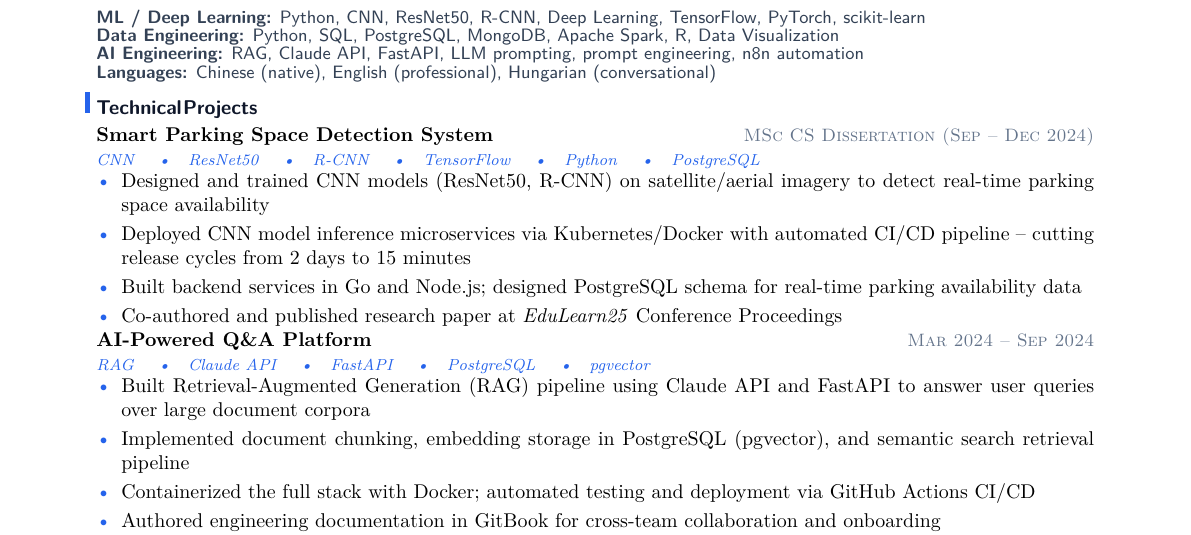
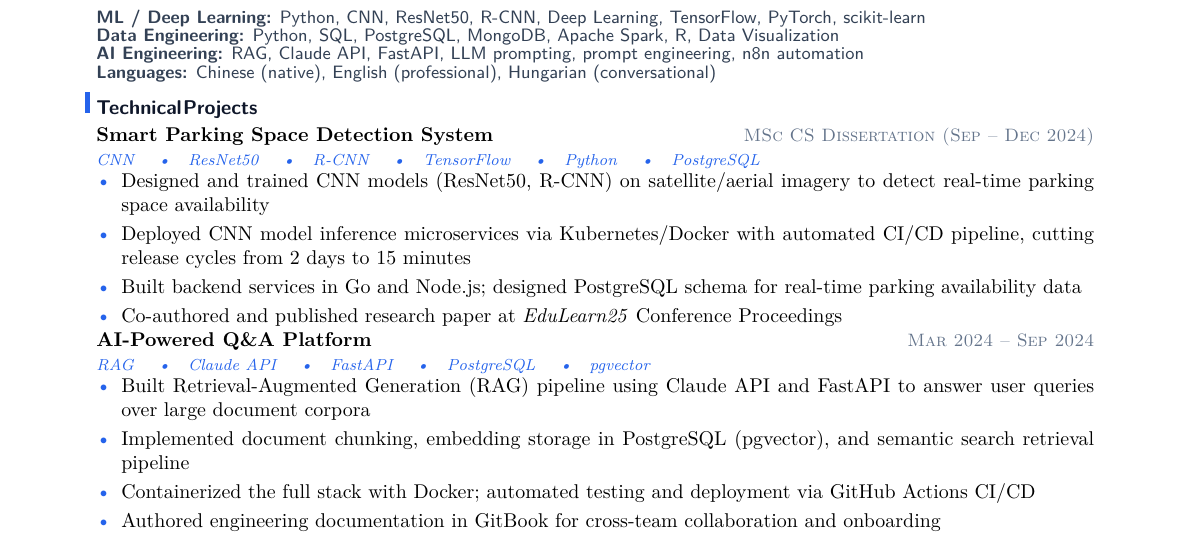
Before and after one commit to YuanshuoDu/resume, a LaTeX CV (resume.tex): part of the page, cut so that both start at the same text. Compiled offline with pdfLaTeX.

```diff
--- a/resume.tex
+++ b/resume.tex
@@ -44,7 +44,7 @@
 \vspace{-0.25mm}
 \begin{itemize}
   \item Designed and trained CNN models (ResNet50, R-CNN) on satellite/aerial imagery to detect real-time parking space availability
-  \item Deployed CNN model inference microservices via Kubernetes/Docker with automated CI/CD pipeline -- cutting release cycles from 2 days to 15 minutes
+  \item Deployed CNN model inference microservices via Kubernetes/Docker with automated CI/CD pipeline, cutting release cycles from 2 days to 15 minutes
   \item Built backend services in Go and Node.js; designed PostgreSQL schema for real-time parking availability data
   \item Co-authored and published research paper at \textit{EduLearn25} Conference Proceedings
 \end{itemize}
```
